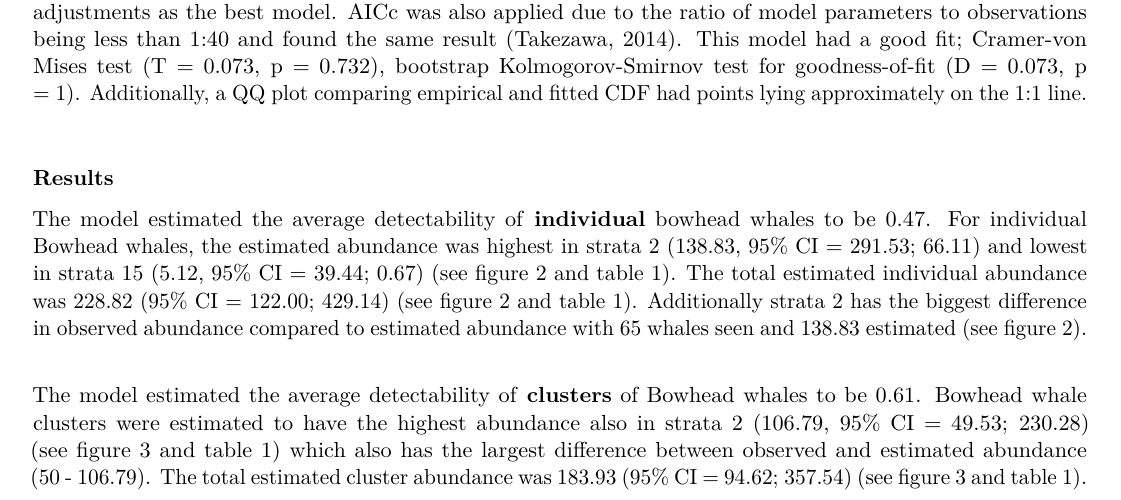
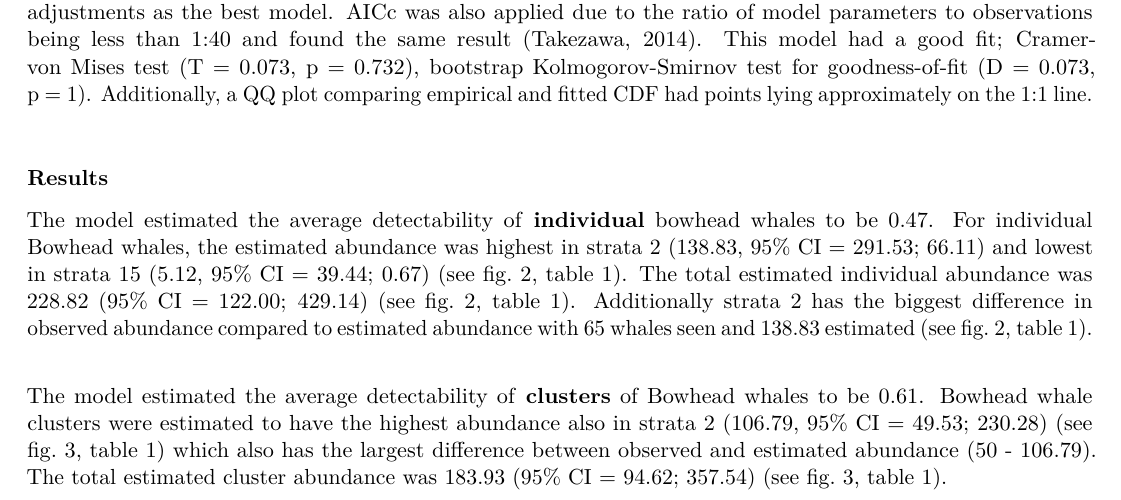
Before and after one commit to ekuginyte/Whale-Abundance, an R Markdown document (WhaleAbundance.Rmd): part of page 3 of 13, cut so that both start at the same text. The pictures show the output file WhaleAbundance.pdf that the author committed with the source.

Commit message:
over 3
.

````diff
--- a/WhaleAbundance.Rmd
+++ b/WhaleAbundance.Rmd
@@ -4,7 +4,7 @@ author: "Group K"
 date: "`r Sys.Date()`"
 output: pdf_document
 highlight: tango
-geometry: margin=1.5cm
+geometry: margin=1.4cm
 fontsize: 11pt
 ---
 
@@ -61,10 +61,10 @@ The bowhead whales further away are less likely to be detected, thus distance is
 \
 
 ### Results
-The model estimated the average detectability of **individual** bowhead whales to be 0.47. For individual Bowhead whales, the estimated abundance was highest in strata 2 (138.83, 95% CI = 291.53; 66.11) and lowest in strata 15 (5.12, 95% CI = 39.44; 0.67) (see figure 2 and table 1). The total estimated individual abundance was 228.82 (95% CI = 122.00; 429.14) (see figure 2 and table 1). Additionally strata 2 has the biggest difference in observed abundance compared to estimated abundance with 65 whales seen and 138.83 estimated (see figure 2).
+The model estimated the average detectability of **individual** bowhead whales to be 0.47. For individual Bowhead whales, the estimated abundance was highest in strata 2 (138.83, 95% CI = 291.53; 66.11) and lowest in strata 15 (5.12, 95% CI = 39.44; 0.67) (see fig. 2, table 1). The total estimated individual abundance was 228.82 (95% CI = 122.00; 429.14) (see fig. 2, table 1). Additionally strata 2 has the biggest difference in observed abundance compared to estimated abundance with 65 whales seen and 138.83 estimated (see fig. 2, table 1).
 \
 
-The model estimated the average detectability of **clusters** of Bowhead whales to be 0.61. Bowhead whale clusters were estimated to have the highest abundance also in strata 2 (106.79, 95% CI = 49.53; 230.28) (see figure 3 and table 1) which also has the largest difference between observed and estimated abundance (50 - 106.79). The total estimated cluster abundance was 183.93  (95% CI = 94.62; 357.54) (see figure 3 and table 1).
+The model estimated the average detectability of **clusters** of Bowhead whales to be 0.61. Bowhead whale clusters were estimated to have the highest abundance also in strata 2 (106.79, 95% CI = 49.53; 230.28) (see fig. 3, table 1) which also has the largest difference between observed and estimated abundance (50 - 106.79). The total estimated cluster abundance was 183.93  (95% CI = 94.62; 357.54) (see fig. 3, table 1).
 \
 
 ```{r Individual and Cluster Abundance Plots, echo = FALSE, warning = FALSE, results = "hide", message = FALSE, fig.show="hold", out.width="45%"}
````
Also changed, not shown: WhaleAbundance.pdf, 1 other file.
